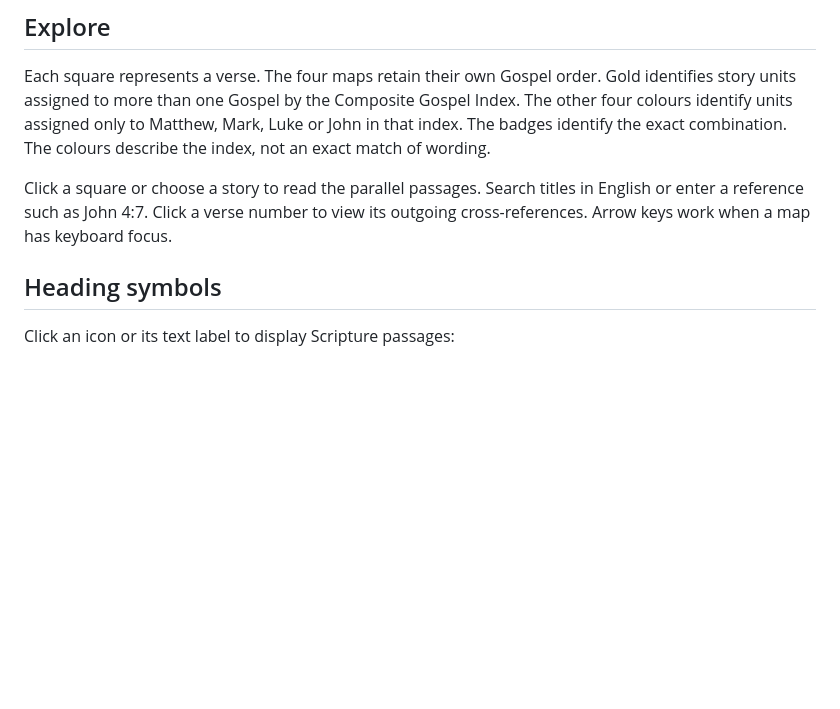
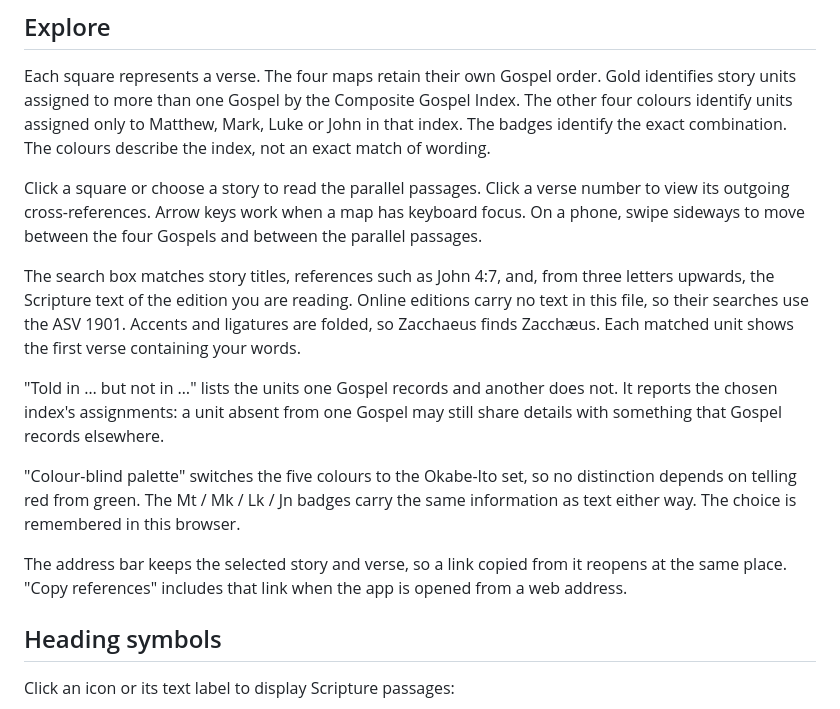
Before and after one commit to Mulibwangi/gospel-atlas, a Markdown page: GUIDE.md, the part around the change. GitHub-like rendering; blank space fills up the shorter version.

```diff
--- a/GUIDE.md
+++ b/GUIDE.md
@@ -44,9 +44,29 @@ Gospel Index. The other four colours identify units assigned only to Matthew,
 Mark, Luke or John in that index. The badges identify the exact combination.
 The colours describe the index, not an exact match of wording.
 
-Click a square or choose a story to read the parallel passages. Search titles
-in English or enter a reference such as John 4:7. Click a verse number to view
-its outgoing cross-references. Arrow keys work when a map has keyboard focus.
+Click a square or choose a story to read the parallel passages. Click a verse
+number to view its outgoing cross-references. Arrow keys work when a map has
+keyboard focus. On a phone, swipe sideways to move between the four Gospels and
+between the parallel passages.
+
+The search box matches story titles, references such as John 4:7, and, from
+three letters upwards, the Scripture text of the edition you are reading.
+Online editions carry no text in this file, so their searches use the ASV 1901.
+Accents and ligatures are folded, so Zacchaeus finds Zacchæus. Each matched
+unit shows the first verse containing your words.
+
+"Told in … but not in …" lists the units one Gospel records and another does
+not. It reports the chosen index's assignments: a unit absent from one Gospel
+may still share details with something that Gospel records elsewhere.
+
+"Colour-blind palette" switches the five colours to the Okabe-Ito set, so no
+distinction depends on telling red from green. The Mt / Mk / Lk / Jn badges
+carry the same information as text either way. The choice is remembered in this
+browser.
+
+The address bar keeps the selected story and verse, so a link copied from it
+reopens at the same place. "Copy references" includes that link when the app is
+opened from a web address.
 
 ## Heading symbols
 
```
Also changed, not shown: README.md (+21 -4 lines), docs/images/compare.png (added), docs/images/phone-maps.png (added), 5 other files.
